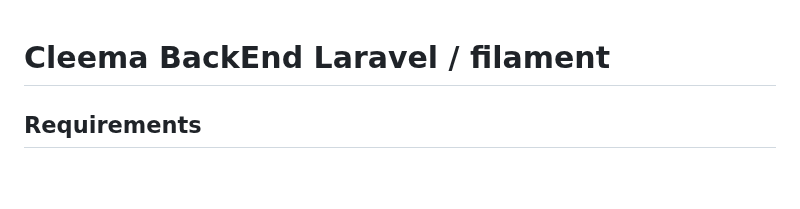
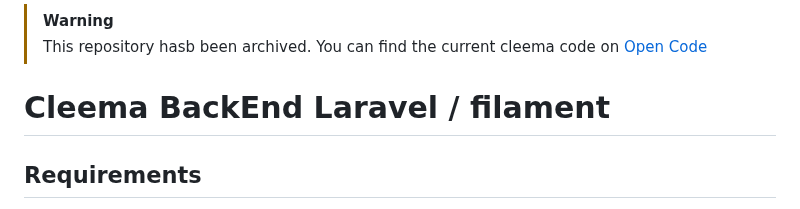
Before and after one commit to sandstorm/cleema-backend, a Markdown page: README.md, the part around the change. GitHub-like rendering; blank space fills up the shorter version.

```diff
--- a/README.md
+++ b/README.md
@@ -1,3 +1,9 @@
+
+> [!WARNING]
+> This repository hasb been archived.
+> You can find the current cleema code on [Open Code](https://gitlab.opencode.de/OC000011068002/cleema)
+
+
 # Cleema BackEnd Laravel / filament
 ## Requirements
 **Mandatory**
```
